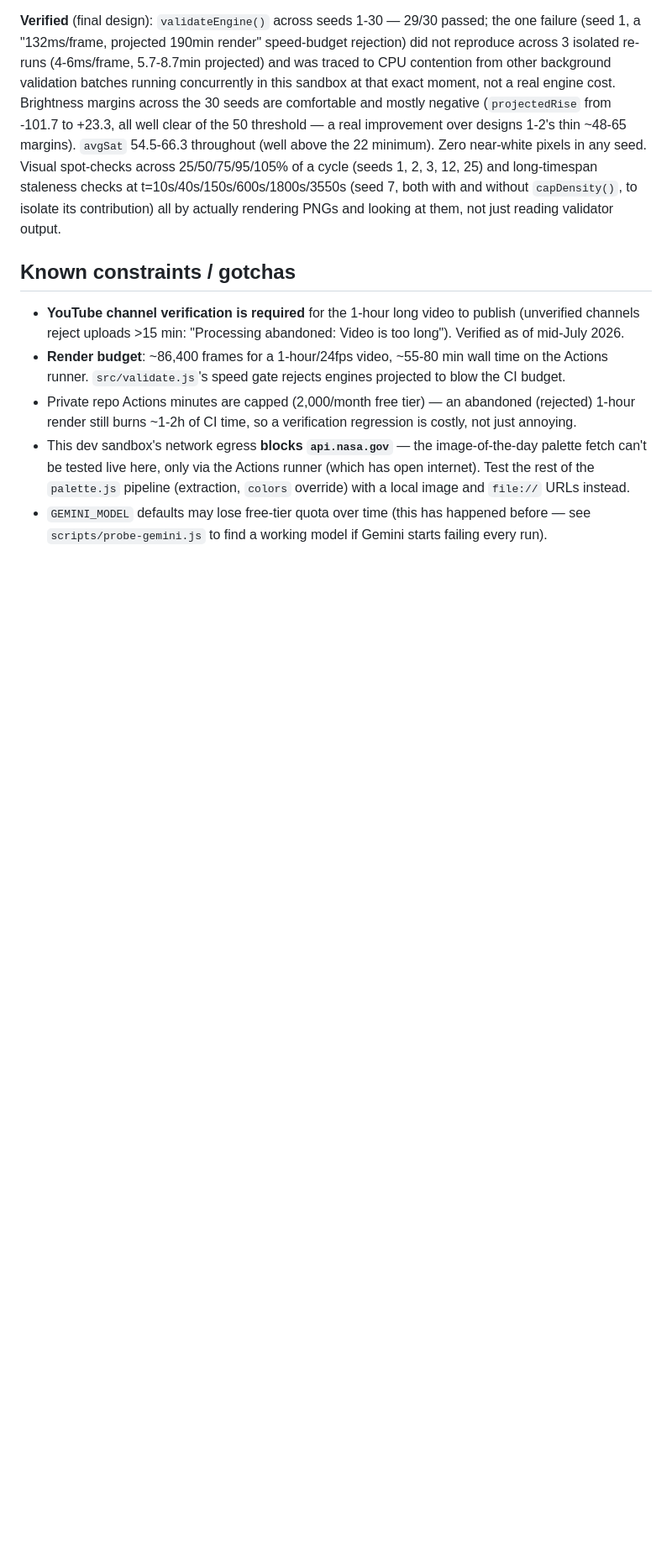
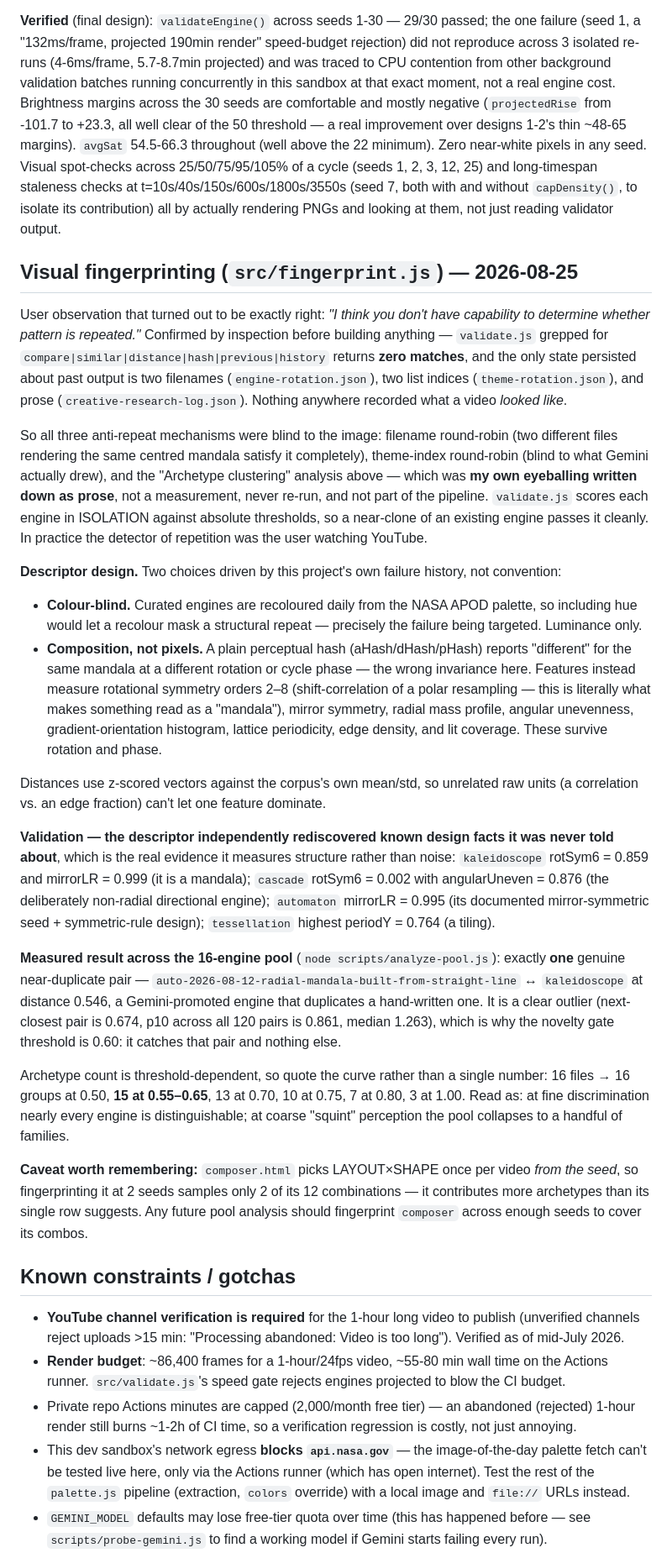
Before and after one commit to cs253086/daily_pattern, a Markdown page: CLAUDE.md, the part around the change. Shown at 84% size. Rendered like a GitHub page; blank space fills up the shorter version.

Commit message:
Document fingerprint findings; measure the pool's real visual diversity
First run of scripts/analyze-pool.js across all 16 curated engines, with
the descriptor validated against known design facts it was never told
about -- which is the actual evidence it measures structure rather than
noise:
  kaleidoscope  rotSym6=0.859, mirrorLR=0.999  (it is a mandala)
  cascade       rotSym6=0.002, angularUneven=0.876  (the deliberately
                non-radial directional engine)
  automaton     mirrorLR=0.995  (its documented mirror-symmetric seed +
                symmetric-rule design)
  tessellation  periodY=0.764, highest in pool  (a tiling)

Measured result: exactly ONE genuine near-duplicate pair in the pool --
auto-2026-08-12-radial-mandala-built-from-straight-line <-> kaleidoscope
at distance 0.546. That is a Gemini-promoted engine duplicating a
hand-written one, which slipped in because promoteToCuratedPool() gates
on validate.js, and validate.js has no cross-engine comparison at all. It
is a clear outlier: next-closest unrelated pair 0.674, p10 across all 120
pairs 0.861, median 1.263 -- which is what sets the novelty gate at 0.60.

Archetype count is threshold-dependent so the curve is recorded rather
than a single misleading number: 16 files -> 16 groups at 0.50, 15 at
0.55-0.65, 13 at 0.70, 10 at 0.75, 7 at 0.80, 3 at 1.00.

Also recorded a caveat found while interpreting the run: composer.html
picks LAYOUT x SHAPE once per video from the seed, so fingerprinting it
at 2 seeds samples only 2 of its 12 combinations -- it contributes more
archetypes than its single row implies, and future analyses should sample
it across more seeds.

The daily creative-research routine now requires this as a hard gate:
fingerprint the candidate against the whole pool and refuse to ship
anything closer than 0.60 to an existing engine. Its inspiration step was
also changed from "pick from a known technique list" to "start from
something genuinely random on the web and extract a structural principle
from it" (user request), with the source URL recorded in the research log
so the trail is auditable and sources are never reused.

Co-Authored-By: Claude Opus 5 <noreply@anthropic.com>
Claude-Session: https://claude.ai/code/session_013t6NwCqsPe9KuSxDkVBPxJ

```diff
--- a/CLAUDE.md
+++ b/CLAUDE.md
@@ -1084,6 +1084,73 @@ both with and without `capDensity()`, to isolate its contribution) all
 by actually rendering PNGs and looking at them, not just reading
 validator output.
 
+## Visual fingerprinting (`src/fingerprint.js`) — 2026-08-25
+
+User observation that turned out to be exactly right: *"I think you don't
+have capability to determine whether pattern is repeated."* Confirmed by
+inspection before building anything — `validate.js` grepped for
+`compare|similar|distance|hash|previous|history` returns **zero matches**,
+and the only state persisted about past output is two filenames
+(`engine-rotation.json`), two list indices (`theme-rotation.json`), and
+prose (`creative-research-log.json`). Nothing anywhere recorded what a
+video *looked like*.
+
+So all three anti-repeat mechanisms were blind to the image: filename
+round-robin (two different files rendering the same centred mandala
+satisfy it completely), theme-index round-robin (blind to what Gemini
+actually drew), and the "Archetype clustering" analysis above — which was
+**my own eyeballing written down as prose**, not a measurement, never
+re-run, and not part of the pipeline. `validate.js` scores each engine in
+ISOLATION against absolute thresholds, so a near-clone of an existing
+engine passes it cleanly. In practice the detector of repetition was the
+user watching YouTube.
+
+**Descriptor design.** Two choices driven by this project's own failure
+history, not convention:
+- **Colour-blind.** Curated engines are recoloured daily from the NASA
+  APOD palette, so including hue would let a recolour mask a structural
+  repeat — precisely the failure being targeted. Luminance only.
+- **Composition, not pixels.** A plain perceptual hash (aHash/dHash/pHash)
+  reports "different" for the same mandala at a different rotation or
+  cycle phase — the wrong invariance here. Features instead measure
+  rotational symmetry orders 2–8 (shift-correlation of a polar
+  resampling — this is literally what makes something read as a
+  "mandala"), mirror symmetry, radial mass profile, angular unevenness,
+  gradient-orientation histogram, lattice periodicity, edge density, and
+  lit coverage. These survive rotation and phase.
+
+Distances use z-scored vectors against the corpus's own mean/std, so
+unrelated raw units (a correlation vs. an edge fraction) can't let one
+feature dominate.
+
+**Validation — the descriptor independently rediscovered known design
+facts it was never told about**, which is the real evidence it measures
+structure rather than noise: `kaleidoscope` rotSym6 = 0.859 and mirrorLR =
+0.999 (it is a mandala); `cascade` rotSym6 = 0.002 with angularUneven =
+0.876 (the deliberately non-radial directional engine); `automaton`
+mirrorLR = 0.995 (its documented mirror-symmetric seed + symmetric-rule
+design); `tessellation` highest periodY = 0.764 (a tiling).
+
+**Measured result across the 16-engine pool** (`node
+scripts/analyze-pool.js`): exactly **one** genuine near-duplicate pair —
+`auto-2026-08-12-radial-mandala-built-from-straight-line` ↔
+`kaleidoscope` at distance 0.546, a Gemini-promoted engine that duplicates
+a hand-written one. It is a clear outlier (next-closest pair is 0.674, p10
+across all 120 pairs is 0.861, median 1.263), which is why the novelty
+gate threshold is 0.60: it catches that pair and nothing else.
+
+Archetype count is threshold-dependent, so quote the curve rather than a
+single number: 16 files → 16 groups at 0.50, **15 at 0.55–0.65**, 13 at
+0.70, 10 at 0.75, 7 at 0.80, 3 at 1.00. Read as: at fine discrimination
+nearly every engine is distinguishable; at coarse "squint" perception the
+pool collapses to a handful of families.
+
+**Caveat worth remembering:** `composer.html` picks LAYOUT×SHAPE once per
+video *from the seed*, so fingerprinting it at 2 seeds samples only 2 of
+its 12 combinations — it contributes more archetypes than its single row
+suggests. Any future pool analysis should fingerprint `composer` across
+enough seeds to cover its combos.
+
 ## Known constraints / gotchas
 
 - **YouTube channel verification is required** for the 1-hour long video to
```
